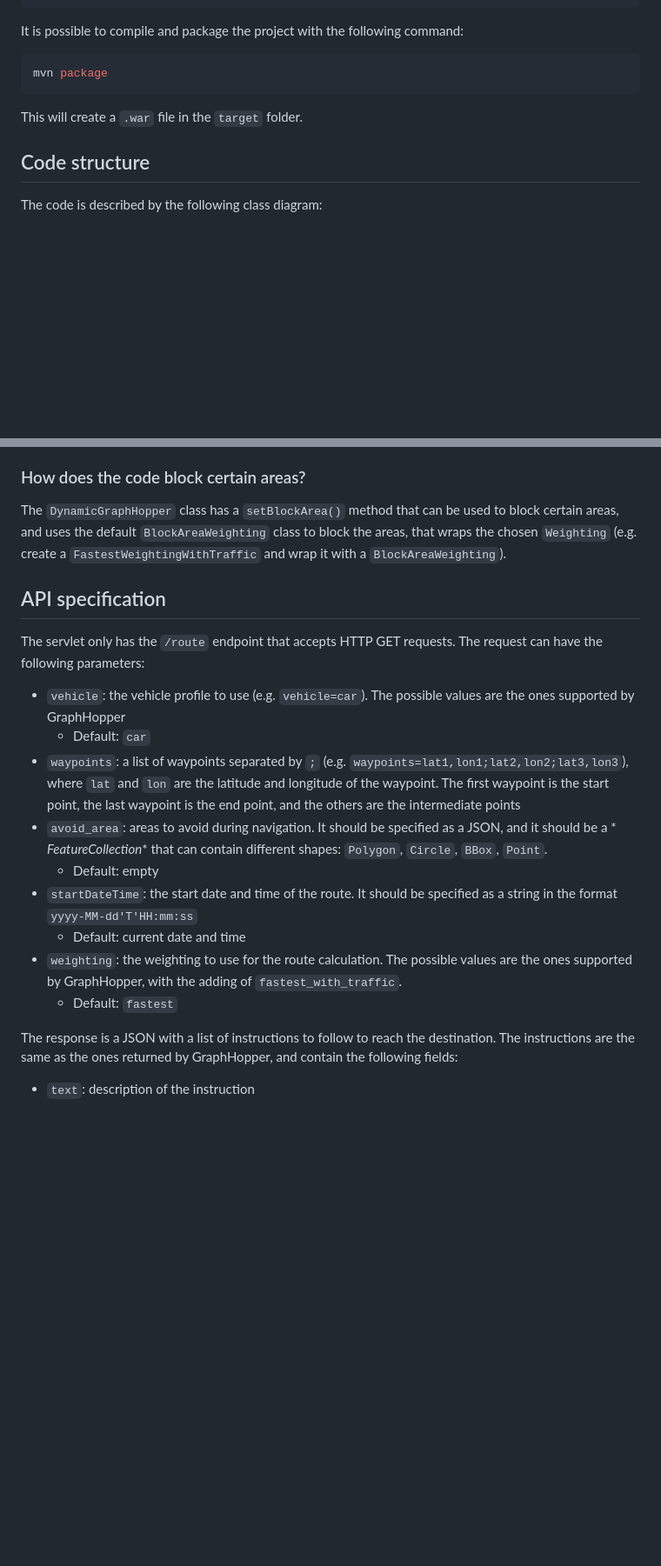
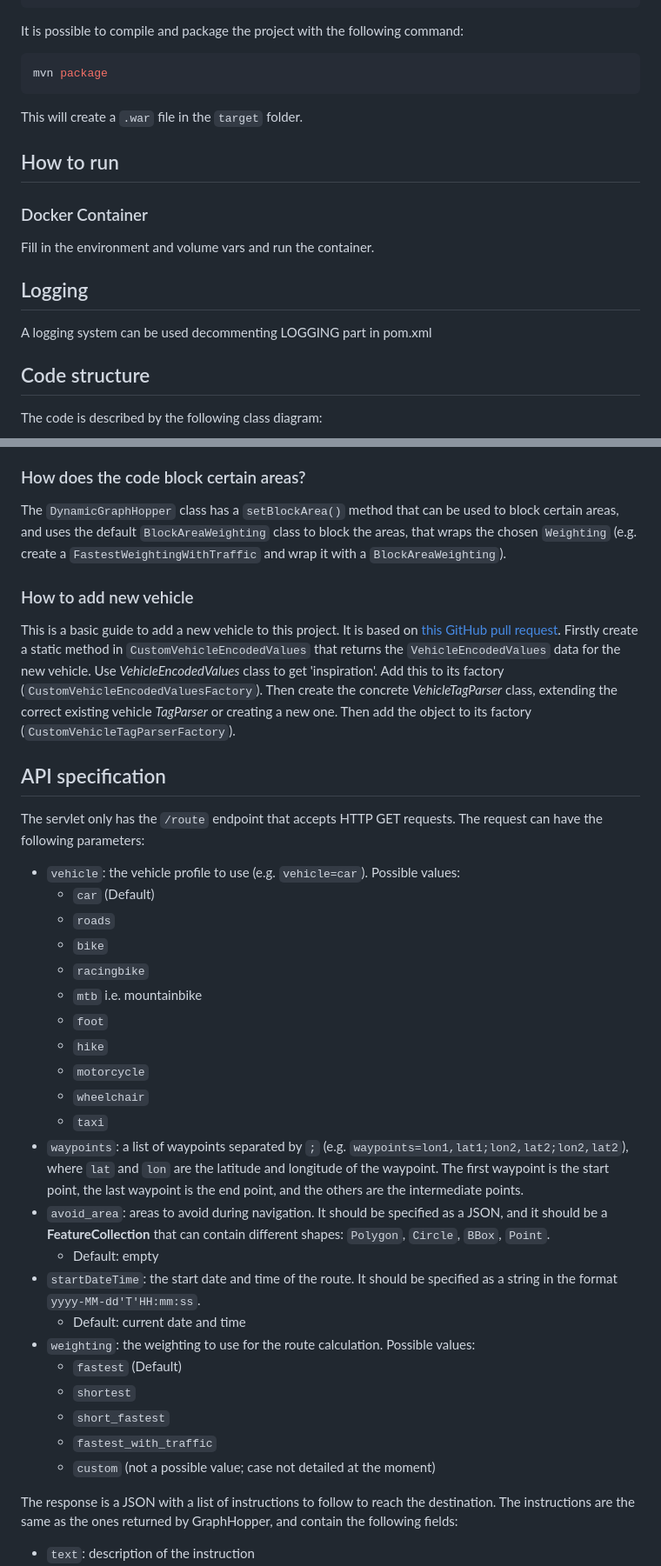
Before and after one commit to disit/whatif-router, a Markdown page: README.md, 2 parts joined by grey strips. Shown at 87% size. Drawn GitHub-style; blank space fills up the shorter version.

Commit message:
updated version
for taxi (tpl) routing

```diff
--- a/README.md
+++ b/README.md
@@ -26,6 +24,14 @@ mvn package
 
 This will create a `.war` file in the `target` folder.
 
+## How to run
+
+### Docker Container
+Fill in the environment and volume vars and run the container.
+
+## Logging
+A logging system can be used decommenting LOGGING part in pom.xml
+
 ## Code structure
 
 The code is described by the following class diagram:
@@ -49,30 +57,43 @@ The servlet uses the following classes:
 
 ### How does the code block certain areas?
 
-The `DynamicGraphHopper` class has a `setBlockArea()` method that can be used to block certain areas, and uses the
-default `BlockAreaWeighting` class to block the areas, that wraps the chosen `Weighting` (e.g. create
-a `FastestWeightingWithTraffic` and wrap it with a `BlockAreaWeighting`).
+The `DynamicGraphHopper` class has a `setBlockArea()` method that can be used to block certain areas, and uses the default `BlockAreaWeighting` class to block the areas, that wraps the chosen `Weighting` (e.g. create a `FastestWeightingWithTraffic` and wrap it with a `BlockAreaWeighting`).
+
+### How to add new vehicle
+
+This is a basic guide to add a new vehicle to this project. It is based on [this GitHub pull request](https://github.com/graphhopper/graphhopper/pull/2710/commits/430d85da65554871b73a2439eb0581f69ea6adfa).
+Firstly create a static method in `CustomVehicleEncodedValues` that returns the `VehicleEncodedValues` data for the new vehicle. Use *VehicleEncodedValues* class to get 'inspiration'. Add this to its factory (`CustomVehicleEncodedValuesFactory`).
+Then create the concrete *VehicleTagParser* class, extending the correct existing vehicle *TagParser* or creating a new one. Then add the object to its factory (`CustomVehicleTagParserFactory`).
 
 ## API specification
 
 The servlet only has the `/route` endpoint that accepts HTTP GET requests.
 The request can have the following parameters:
 
-- `vehicle`: the vehicle profile to use (e.g. `vehicle=car`). The possible values are the ones supported by GraphHopper
-    - Default: `car`
-- `waypoints`: a list of waypoints separated by `;` (e.g. `waypoints=lat1,lon1;lat2,lon2;lat3,lon3`), where `lat`
-  and `lon` are the latitude and longitude of the waypoint. The first waypoint is the start point, the last waypoint is
-  the end point, and the others are the intermediate points
-- `avoid_area`: areas to avoid during navigation. It should be specified as a JSON, and it should be a *
-  *FeatureCollection**
-  that can contain different shapes: `Polygon`, `Circle`, `BBox`, `Point`.
+- `vehicle`: the vehicle profile to use (e.g. `vehicle=car`).
+Possible values:
+  - `car` (Default)
+  - `roads`
+  - `bike`
+  - `racingbike`
+  - `mtb` i.e. mountainbike
+  - `foot`
+  - `hike`
+  - `motorcycle`
+  - `wheelchair`
+  - `taxi`
+- `waypoints`: a list of waypoints separated by `;` (e.g. `waypoints=lon1,lat1;lon2,lat2;lon2,lat2`), where `lat` and `lon` are the latitude and longitude of the waypoint. The first waypoint is the start point, the last waypoint is the end point, and the others are the intermediate points.
+- `avoid_area`: areas to avoid during navigation. It should be specified as a JSON, and it should be a **FeatureCollection** that can contain different shapes: `Polygon`, `Circle`, `BBox`, `Point`.
     - Default: empty
-- `startDateTime`: the start date and time of the route. It should be specified as a string in the format
-  `yyyy-MM-dd'T'HH:mm:ss`
+- `startDateTime`: the start date and time of the route. It should be specified as a string in the format `yyyy-MM-dd'T'HH:mm:ss`.
     - Default: current date and time
-- `weighting`: the weighting to use for the route calculation. The possible values are the ones supported by
-  GraphHopper, with the adding of `fastest_with_traffic`.
-    - Default: `fastest`
+- `weighting`: the weighting to use for the route calculation.
+Possible values:
+    - `fastest` (Default)
+    - `shortest`
+    - `short_fastest`
+    - `fastest_with_traffic`
+    - `custom` (not a possible value; case not detailed at the moment)
 
 The response is a JSON with a list of instructions to follow to reach the destination.
 The instructions are the same as the ones returned by GraphHopper, and contain the following fields:
```
Also changed, not shown: other parts of README.md (+47 -12 lines), vehicle_diagram.png (added), 8 other files.
